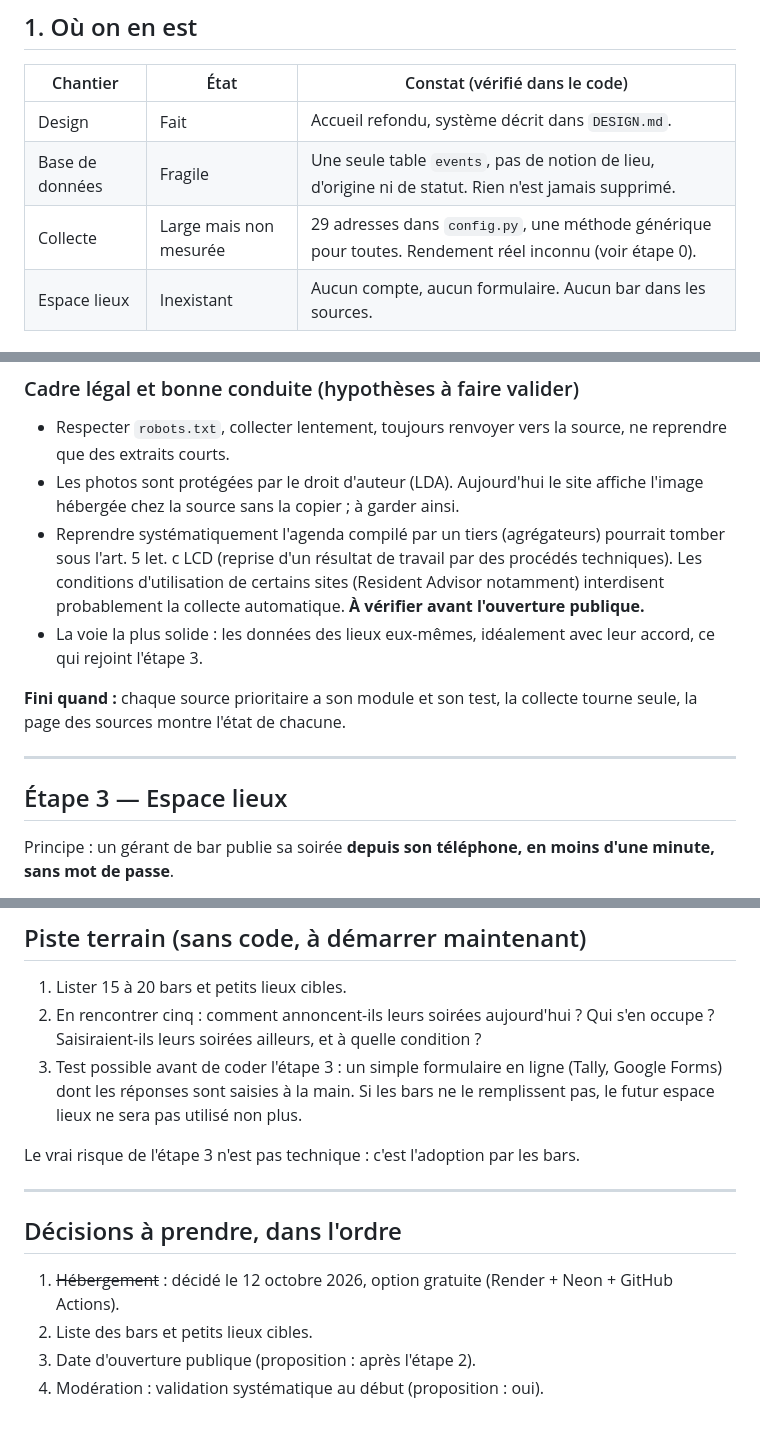
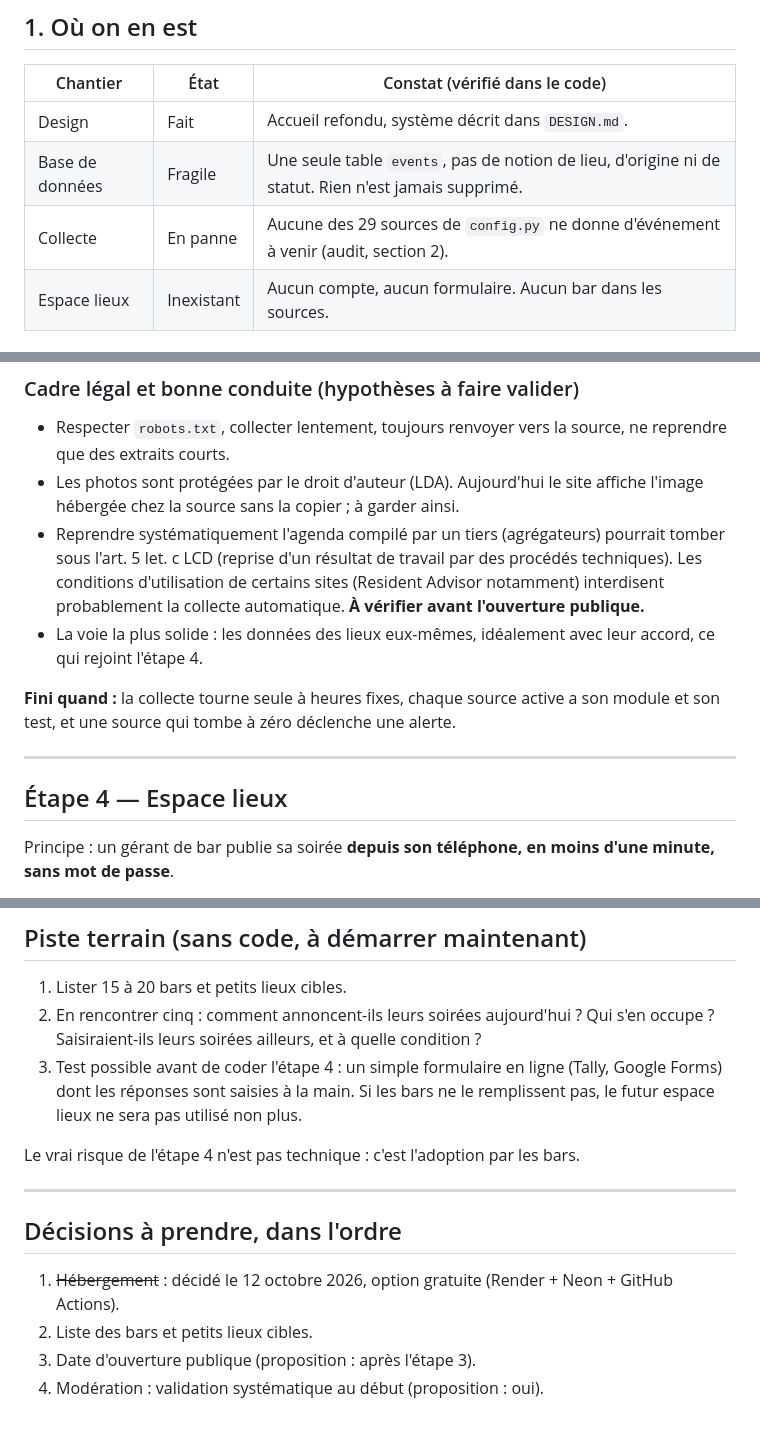
Before and after one commit to VinniMo/lausanne-cultura, a Markdown page: ROADMAP.md, 3 parts joined by grey strips. Drawn GitHub-style.

```diff
--- a/ROADMAP.md
+++ b/ROADMAP.md
@@ -15,7 +15,7 @@ documentation de l'hébergeur) de ce qui est une **hypothèse** à confirmer.
 |---|---|---|
 | Design | Fait | Accueil refondu, système décrit dans `DESIGN.md`. |
 | Base de données | Fragile | Une seule table `events`, pas de notion de lieu, d'origine ni de statut. Rien n'est jamais supprimé. |
-| Collecte | Large mais non mesurée | 29 adresses dans `config.py`, une méthode générique pour toutes. Rendement réel inconnu (voir étape 0). |
+| Collecte | En panne | Aucune des 29 sources de `config.py` ne donne d'événement à venir (audit, section 2). |
 | Espace lieux | Inexistant | Aucun compte, aucun formulaire. Aucun bar dans les sources. |
 
 ### Les faiblesses précises de la base actuelle
@@ -225,14 +273,15 @@ après).
   sites (Resident Advisor notamment) interdisent probablement la collecte
   automatique. **À vérifier avant l'ouverture publique.**
 - La voie la plus solide : les données des lieux eux-mêmes, idéalement avec
-  leur accord, ce qui rejoint l'étape 3.
+  leur accord, ce qui rejoint l'étape 4.
 
-**Fini quand :** chaque source prioritaire a son module et son test, la
-collecte tourne seule, la page des sources montre l'état de chacune.
+**Fini quand :** la collecte tourne seule à heures fixes, chaque source
+active a son module et son test, et une source qui tombe à zéro déclenche
+une alerte.
 
 ---
 
-## Étape 3 — Espace lieux
+## Étape 4 — Espace lieux
 
 Principe : un gérant de bar publie sa soirée **depuis son téléphone, en
 moins d'une minute, sans mot de passe**.
@@ -271,12 +320,12 @@ semaines.
 2. En rencontrer cinq : comment annoncent-ils leurs soirées aujourd'hui ?
    Qui s'en occupe ? Saisiraient-ils leurs soirées ailleurs, et à quelle
    condition ?
-3. Test possible avant de coder l'étape 3 : un simple formulaire en ligne
+3. Test possible avant de coder l'étape 4 : un simple formulaire en ligne
    (Tally, Google Forms) dont les réponses sont saisies à la main. Si les
    bars ne le remplissent pas, le futur espace lieux ne sera pas utilisé
    non plus.
 
-Le vrai risque de l'étape 3 n'est pas technique : c'est l'adoption par les
+Le vrai risque de l'étape 4 n'est pas technique : c'est l'adoption par les
 bars.
 
 ---
@@ -286,5 +335,5 @@ bars.
 1. ~~Hébergement~~ : décidé le 12 octobre 2026, option gratuite
    (Render + Neon + GitHub Actions).
 2. Liste des bars et petits lieux cibles.
-3. Date d'ouverture publique (proposition : après l'étape 2).
+3. Date d'ouverture publique (proposition : après l'étape 3).
 4. Modération : validation systématique au début (proposition : oui).
```
Also changed, not shown: other parts of ROADMAP.md (+81 -33 lines).
